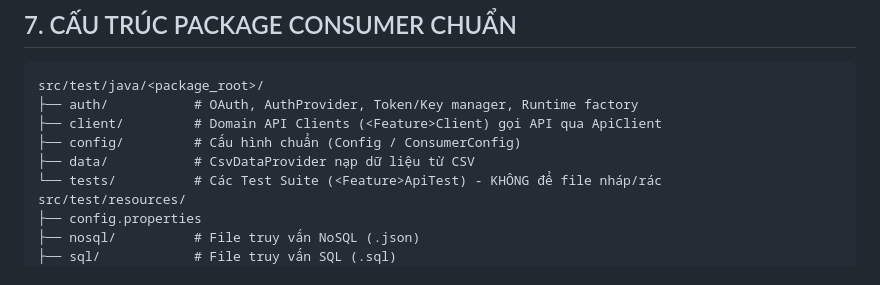
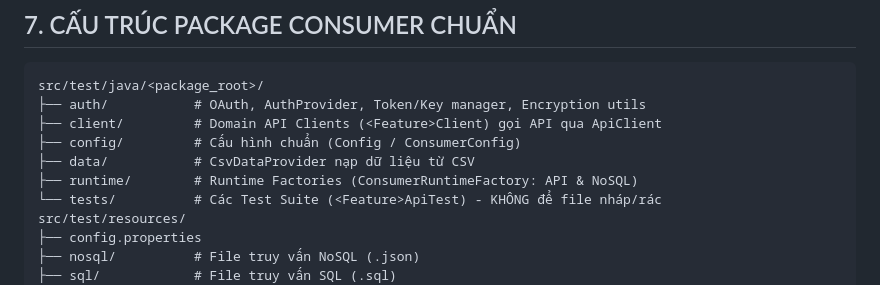
Before and after one commit to vocongthanh-projects/api-framework, a Markdown page: .agents/rules/api-testing-standards.md, the part around the change. Rendered like a GitHub page.

Commit message:
docs(rules): update package structure diagram to include runtime factory package

````diff
--- a/.agents/rules/api-testing-standards.md
+++ b/.agents/rules/api-testing-standards.md
@@ -95,10 +95,11 @@ Quy tắc bắt buộc cho cả Kỹ sư kiểm thử và Trợ lý AI khi phát
 ## 7. CẤU TRÚC PACKAGE CONSUMER CHUẨN
 ```
 src/test/java/<package_root>/
-├── auth/           # OAuth, AuthProvider, Token/Key manager, Runtime factory
+├── auth/           # OAuth, AuthProvider, Token/Key manager, Encryption utils
 ├── client/         # Domain API Clients (<Feature>Client) gọi API qua ApiClient
 ├── config/         # Cấu hình chuẩn (Config / ConsumerConfig)
 ├── data/           # CsvDataProvider nạp dữ liệu từ CSV
+├── runtime/        # Runtime Factories (ConsumerRuntimeFactory: API & NoSQL)
 └── tests/          # Các Test Suite (<Feature>ApiTest) - KHÔNG để file nháp/rác
 src/test/resources/
 ├── config.properties
````
